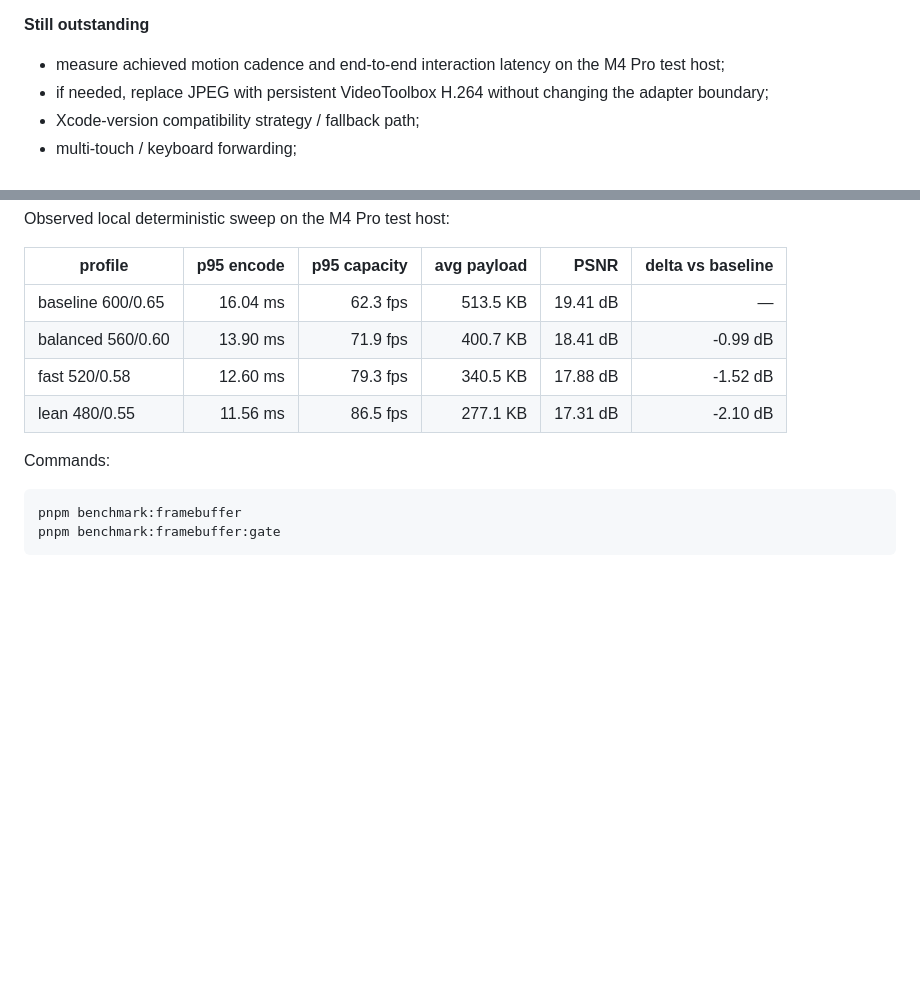
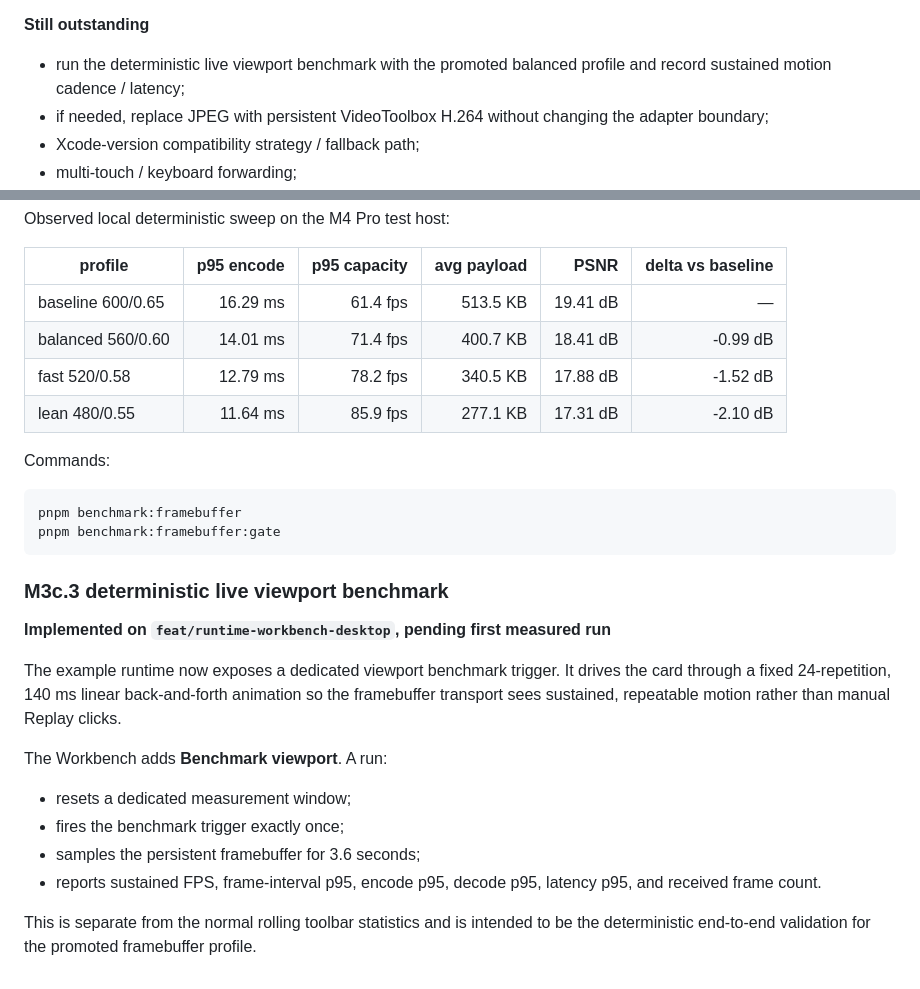
Before and after one commit to AmatoGiulio/runtime-inspector, a Markdown page: docs/implementation-status.md, 2 parts joined by grey strips. Rendered like a GitHub page; blank space fills up the shorter version.

Commit message:
Add deterministic live viewport benchmark status

```diff
--- a/docs/implementation-status.md
+++ b/docs/implementation-status.md
@@ -215,7 +215,7 @@ In development macOS attributed Screen Recording permission to the VS Code host.
 
 **Still outstanding**
 
-- measure achieved motion cadence and end-to-end interaction latency on the M4 Pro test host;
+- run the deterministic live viewport benchmark with the promoted balanced profile and record sustained motion cadence / latency;
 - if needed, replace JPEG with persistent VideoToolbox H.264 without changing the adapter boundary;
 - Xcode-version compatibility strategy / fallback path;
 - multi-touch / keyboard forwarding;
@@ -249,10 +249,10 @@ Observed local deterministic sweep on the M4 Pro test host:
 
 | profile | p95 encode | p95 capacity | avg payload | PSNR | delta vs baseline |
 | --- | ---: | ---: | ---: | ---: | ---: |
-| baseline 600/0.65 | 16.04 ms | 62.3 fps | 513.5 KB | 19.41 dB | — |
-| balanced 560/0.60 | 13.90 ms | 71.9 fps | 400.7 KB | 18.41 dB | -0.99 dB |
-| fast 520/0.58 | 12.60 ms | 79.3 fps | 340.5 KB | 17.88 dB | -1.52 dB |
-| lean 480/0.55 | 11.56 ms | 86.5 fps | 277.1 KB | 17.31 dB | -2.10 dB |
+| baseline 600/0.65 | 16.29 ms | 61.4 fps | 513.5 KB | 19.41 dB | — |
+| balanced 560/0.60 | 14.01 ms | 71.4 fps | 400.7 KB | 18.41 dB | -0.99 dB |
+| fast 520/0.58 | 12.79 ms | 78.2 fps | 340.5 KB | 17.88 dB | -1.52 dB |
+| lean 480/0.55 | 11.64 ms | 85.9 fps | 277.1 KB | 17.31 dB | -2.10 dB |
 
 Commands:
 
@@ -260,3 +260,18 @@ Commands:
 pnpm benchmark:framebuffer
 pnpm benchmark:framebuffer:gate
 ~~~
+
+### M3c.3 deterministic live viewport benchmark
+
+**Implemented on `feat/runtime-workbench-desktop`, pending first measured run**
+
+The example runtime now exposes a dedicated viewport benchmark trigger. It drives the card through a fixed 24-repetition, 140 ms linear back-and-forth animation so the framebuffer transport sees sustained, repeatable motion rather than manual Replay clicks.
+
+The Workbench adds **Benchmark viewport**. A run:
+
+- resets a dedicated measurement window;
+- fires the benchmark trigger exactly once;
+- samples the persistent framebuffer for 3.6 seconds;
+- reports sustained FPS, frame-interval p95, encode p95, decode p95, latency p95, and received frame count.
+
+This is separate from the normal rolling toolbar statistics and is intended to be the deterministic end-to-end validation for the promoted framebuffer profile.
```
